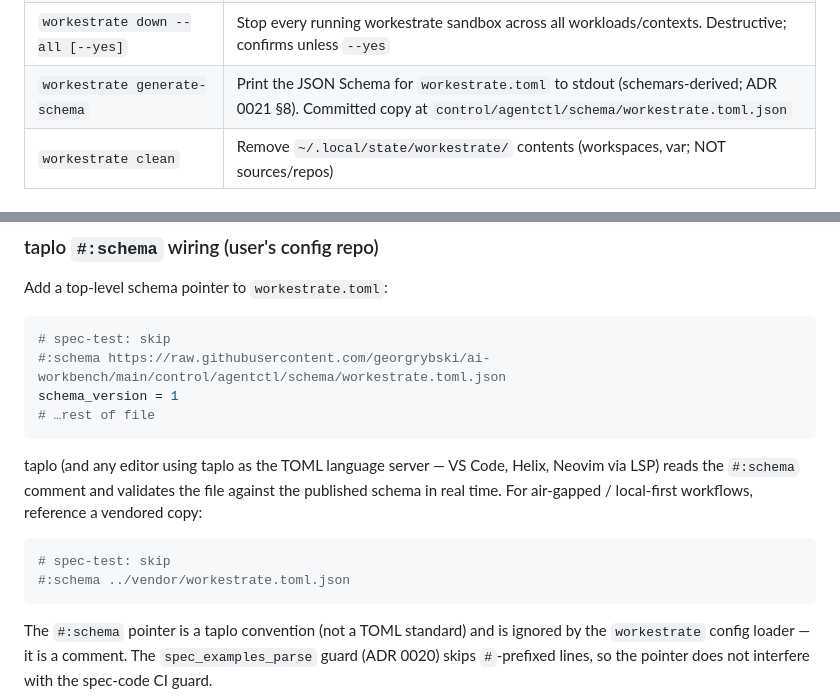
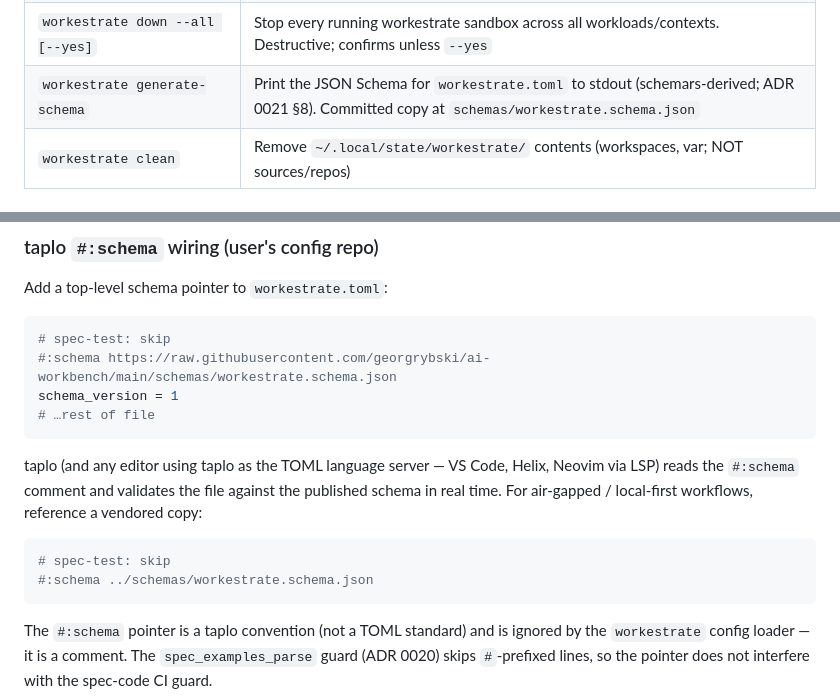
Before and after one commit to rybskiworks/workestrate, a Markdown page: docs/migration/20-target-system-spec.md, 2 parts joined by grey strips. Drawn GitHub-style.

Commit message:
docs(migration): fix remaining stale schema path references

````diff
--- a/docs/migration/20-target-system-spec.md
+++ b/docs/migration/20-target-system-spec.md
@@ -814,7 +814,7 @@ enum Commands {
 | `workestrate plan <name> [--show-source]` | Print plan (optionally with per-field provenance) |
 | `workestrate ps [--json] [--all-contexts]` | List running workestrate sandboxes for the active context (or all contexts). `--json` emits the instance-record array (ADR 0021 §7) |
 | `workestrate down --all [--yes]` | Stop every running workestrate sandbox across all workloads/contexts. Destructive; confirms unless `--yes` |
-| `workestrate generate-schema` | Print the JSON Schema for `workestrate.toml` to stdout (schemars-derived; ADR 0021 §8). Committed copy at `control/agentctl/schema/workestrate.toml.json` |
+| `workestrate generate-schema` | Print the JSON Schema for `workestrate.toml` to stdout (schemars-derived; ADR 0021 §8). Committed copy at `schemas/workestrate.schema.json` |
 | `workestrate clean` | Remove `~/.local/state/workestrate/` contents (workspaces, var; NOT sources/repos) |
 
 ## 7. Source override model
@@ -1263,7 +1263,7 @@ Add a top-level schema pointer to `workestrate.toml`:
 
 ```toml
 # spec-test: skip
-#:schema https://raw.githubusercontent.com/georgrybski/ai-workbench/main/control/agentctl/schema/workestrate.toml.json
+#:schema https://raw.githubusercontent.com/georgrybski/ai-workbench/main/schemas/workestrate.schema.json
 schema_version = 1
 # …rest of file
 ```
@@ -1275,7 +1275,7 @@ workflows, reference a vendored copy:
 
 ```toml
 # spec-test: skip
-#:schema ../vendor/workestrate.toml.json
+#:schema ../schemas/workestrate.schema.json
 ```
 
 The `#:schema` pointer is a taplo convention (not a TOML standard) and is
````
Also changed, not shown: docs/migration/70-open-items.md (+1 -1 lines), 1 other file.
